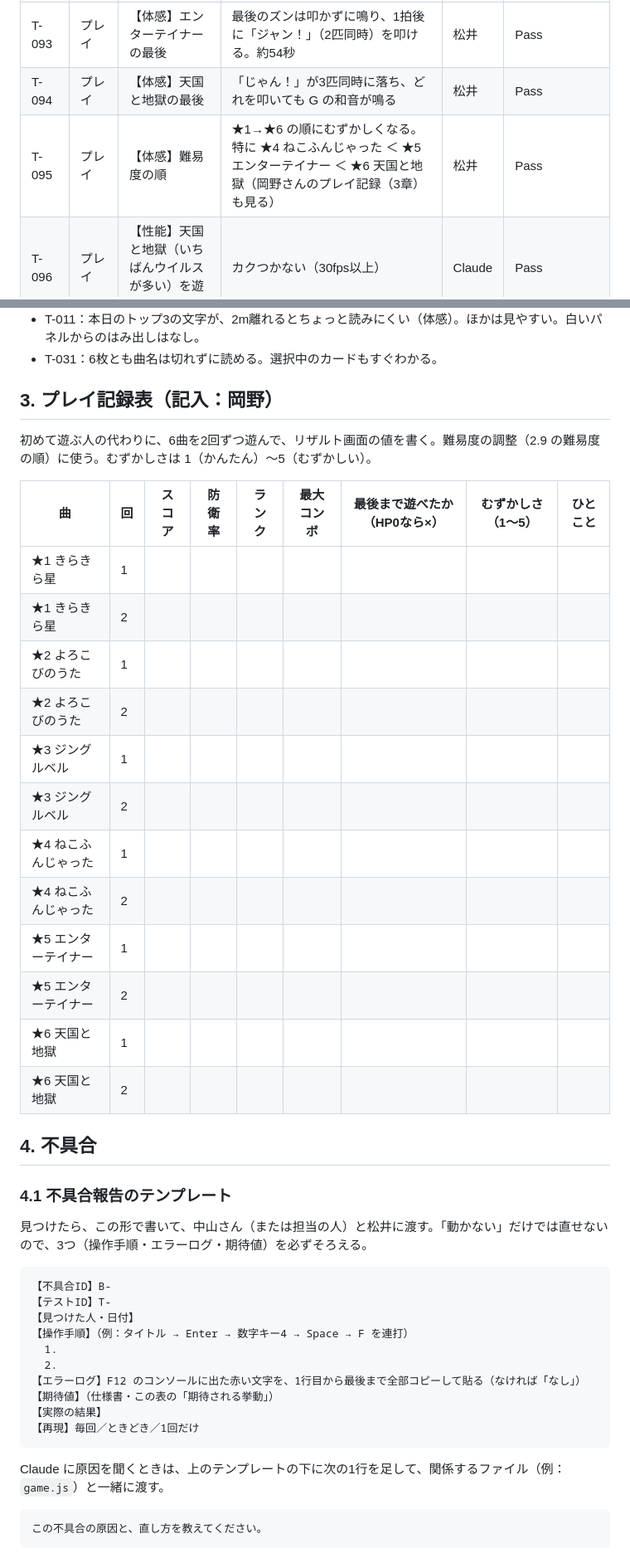
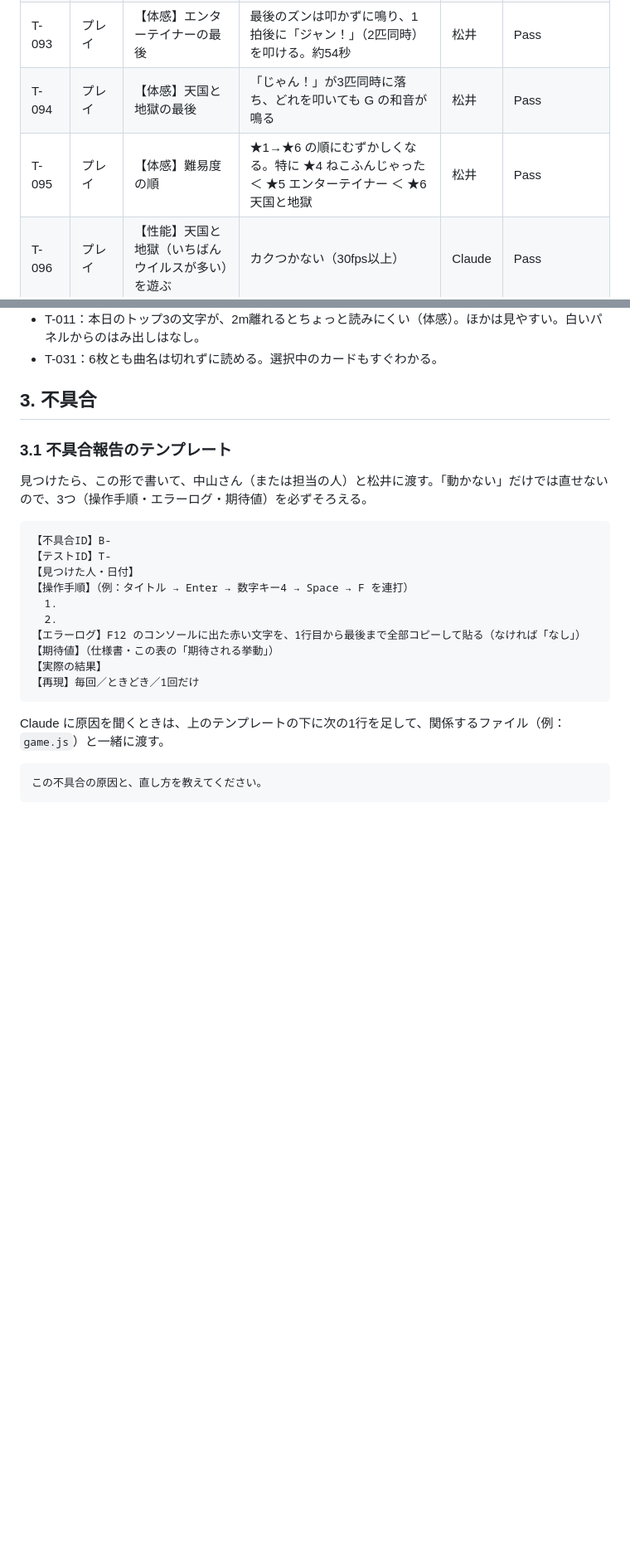
Before and after one commit to norigoe/terafes_03, a Markdown page: docs/terafes_03_05_テスト仕様書.md, 2 parts joined by grey strips. Shown at 83% size. GitHub-like rendering; blank space fills up the shorter version.

Commit message:
テスト仕様書：プレイ記録表を削除（今回は行わない）しました

```diff
--- a/docs/terafes_03_05_テスト仕様書.md
+++ b/docs/terafes_03_05_テスト仕様書.md
@@ -168,7 +168,7 @@
 | T-092 | プレイ | 【体感】ねこふんじゃったの「じゃった」 | 2匹同時に落ち、チャッ チャッが鳴る。約48秒 | 松井 | Pass |
 | T-093 | プレイ | 【体感】エンターテイナーの最後 | 最後のズンは叩かずに鳴り、1拍後に「ジャン！」（2匹同時）を叩ける。約54秒 | 松井 | Pass |
 | T-094 | プレイ | 【体感】天国と地獄の最後 | 「じゃん！」が3匹同時に落ち、どれを叩いても G の和音が鳴る | 松井 | Pass |
-| T-095 | プレイ | 【体感】難易度の順 | ★1→★6 の順にむずかしくなる。特に ★4 ねこふんじゃった ＜ ★5 エンターテイナー ＜ ★6 天国と地獄（岡野さんのプレイ記録（3章）も見る） | 松井 | Pass |
+| T-095 | プレイ | 【体感】難易度の順 | ★1→★6 の順にむずかしくなる。特に ★4 ねこふんじゃった ＜ ★5 エンターテイナー ＜ ★6 天国と地獄 | 松井 | Pass |
 | T-096 | プレイ | 【性能】天国と地獄（いちばんウイルスが多い）を遊ぶ | カクつかない（30fps以上） | Claude | Pass |
 
 ### 2.10 表示（手元の Chrome。F12 のデバイス表示で画面サイズを指定）
@@ -231,28 +231,9 @@
 - T-011：本日のトップ3の文字が、2m離れるとちょっと読みにくい（体感）。ほかは見やすい。白いパネルからのはみ出しはなし。
 - T-031：6枚とも曲名は切れずに読める。選択中のカードもすぐわかる。
 
-## 3. プレイ記録表（記入：岡野）
+## 3. 不具合
 
-初めて遊ぶ人の代わりに、6曲を2回ずつ遊んで、リザルト画面の値を書く。難易度の調整（2.9 の難易度の順）に使う。むずかしさは 1（かんたん）〜5（むずかしい）。
-
-| 曲 | 回 | スコア | 防衛率 | ランク | 最大コンボ | 最後まで遊べたか（HP0なら×） | むずかしさ（1〜5） | ひとこと |
-| --- | --- | --- | --- | --- | --- | --- | --- | --- |
-| ★1 きらきら星 | 1 |  |  |  |  |  |  |  |
-| ★1 きらきら星 | 2 |  |  |  |  |  |  |  |
-| ★2 よろこびのうた | 1 |  |  |  |  |  |  |  |
-| ★2 よろこびのうた | 2 |  |  |  |  |  |  |  |
-| ★3 ジングルベル | 1 |  |  |  |  |  |  |  |
-| ★3 ジングルベル | 2 |  |  |  |  |  |  |  |
-| ★4 ねこふんじゃった | 1 |  |  |  |  |  |  |  |
-| ★4 ねこふんじゃった | 2 |  |  |  |  |  |  |  |
-| ★5 エンターテイナー | 1 |  |  |  |  |  |  |  |
-| ★5 エンターテイナー | 2 |  |  |  |  |  |  |  |
-| ★6 天国と地獄 | 1 |  |  |  |  |  |  |  |
-| ★6 天国と地獄 | 2 |  |  |  |  |  |  |  |
-
-## 4. 不具合
-
-### 4.1 不具合報告のテンプレート
+### 3.1 不具合報告のテンプレート
 
 見つけたら、この形で書いて、中山さん（または担当の人）と松井に渡す。「動かない」だけでは直せないので、3つ（操作手順・エラーログ・期待値）を必ずそろえる。
 
```
Also changed, not shown: other parts of docs/terafes_03_05_テスト仕様書.md (+5 -5 lines).
